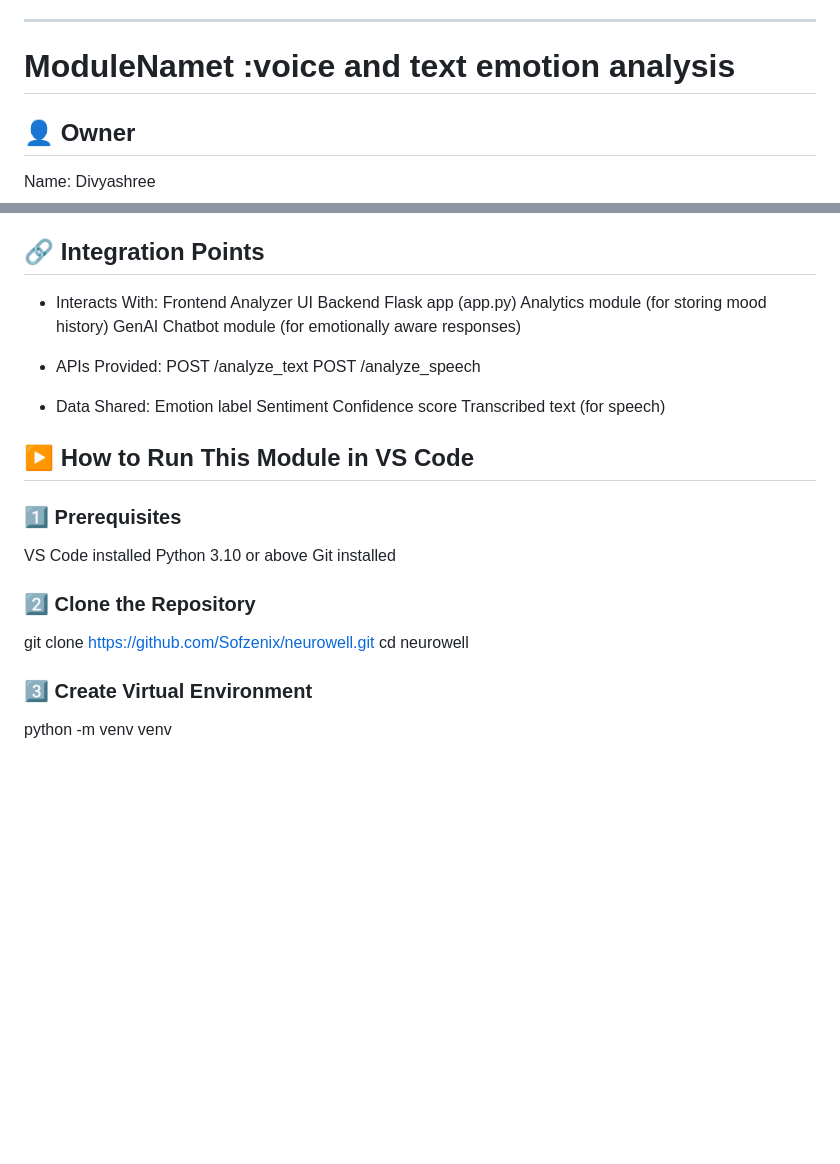
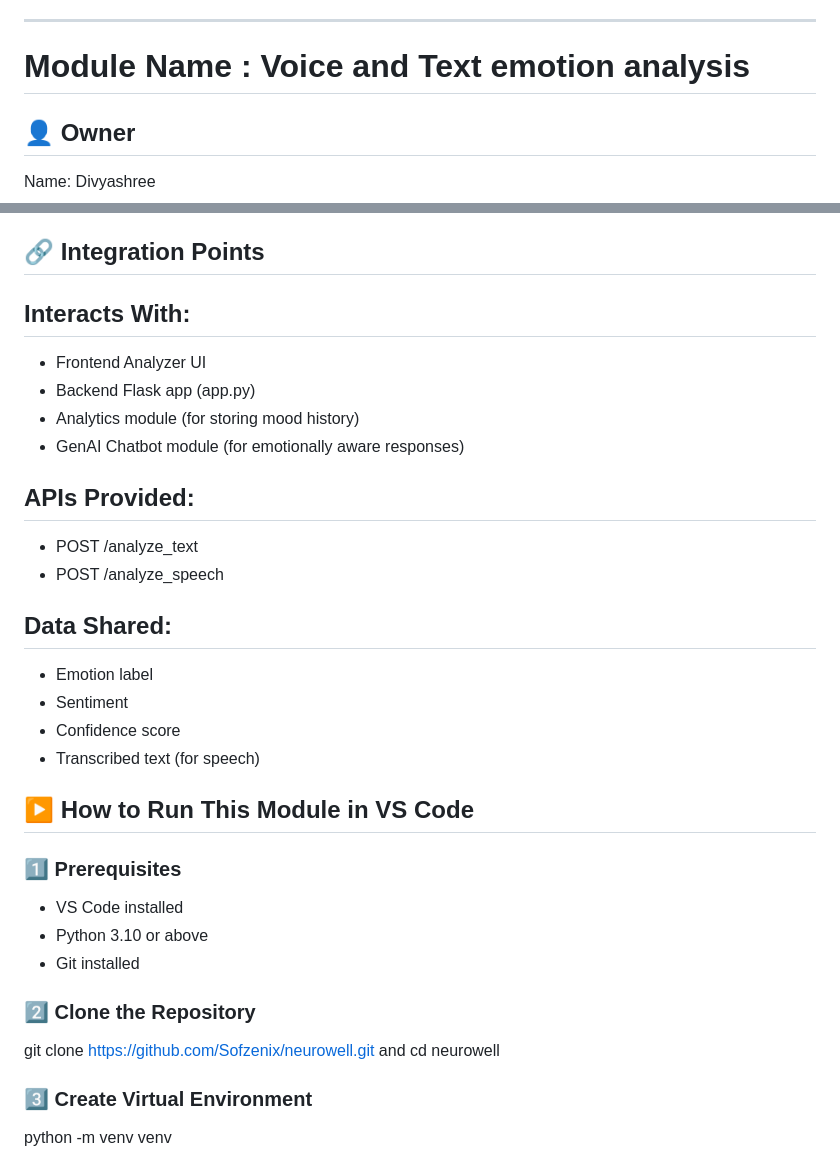
Before and after one commit to Sofzenix/neurowell, a Markdown page: README.md, 2 parts joined by grey strips. Rendered like a GitHub page; blank space fills up the shorter version.

Commit message:
update module in README

```diff
--- a/README.md
+++ b/README.md
@@ -64,7 +64,7 @@ Step-by-step explanation of how your module works.
 - Git installed
 _______________________________________________________________________________________________________________________________________________________________________________________________________________________
 
-# ModuleNamet :voice and text emotion analysis
+# Module Name : Voice and Text emotion analysis
 
 ## 👤 Owner
 Name: Divyashree
@@ -109,31 +109,31 @@ Speech Emotion Flow
 7. Frontend displays transcribed text + emotion result.
 
 ## 🔗 Integration Points
-- Interacts With:
-Frontend Analyzer UI
-Backend Flask app (app.py)
-Analytics module (for storing mood history)
-GenAI Chatbot module (for emotionally aware responses)
+## Interacts With:
+- Frontend Analyzer UI
+- Backend Flask app (app.py)
+- Analytics module (for storing mood history)
+- GenAI Chatbot module (for emotionally aware responses)
 
-- APIs Provided:
-POST /analyze_text
-POST /analyze_speech
+## APIs Provided:
+- POST /analyze_text
+- POST /analyze_speech
 
-- Data Shared:
-Emotion label
-Sentiment
-Confidence score
-Transcribed text (for speech)
+## Data Shared:
+- Emotion label
+- Sentiment
+- Confidence score
+- Transcribed text (for speech)
 
 ## ▶️ How to Run This Module in VS Code
 
 ### 1️⃣ Prerequisites
-VS Code installed
-Python 3.10 or above
-Git installed
+- VS Code installed
+- Python 3.10 or above
+- Git installed
 
 ### 2️⃣ Clone the Repository
-git clone https://github.com/Sofzenix/neurowell.git
+git clone https://github.com/Sofzenix/neurowell.git and
 cd neurowell
 
 ### 3️⃣ Create Virtual Environment
```
